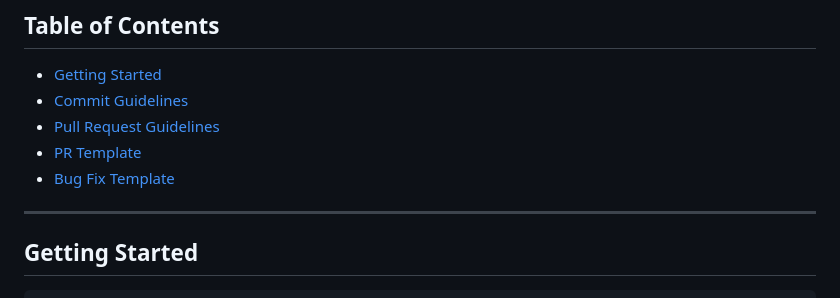
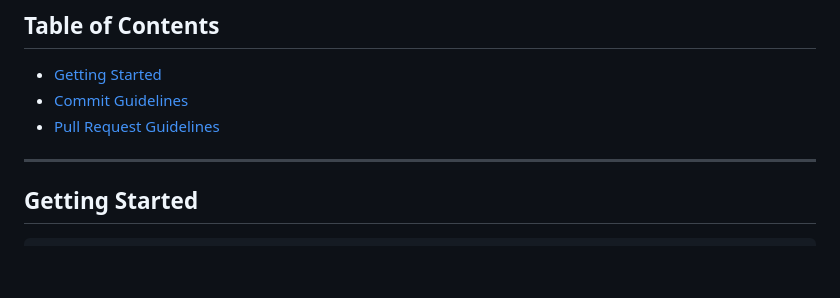
Before and after one commit to JulianKorgol/movie_reservation_system, a Markdown page: README.md, the part around the change. Rendered like a GitHub page; blank space fills up the shorter version.

Commit message:
docx[readme]: remove two links from table of contents
Co-authored-by: Copilot Autofix powered by AI <175728472+Copilot@users.noreply.github.com>

```diff
--- a/README.md
+++ b/README.md
@@ -9,8 +9,6 @@ A cinema reservation system built using a microservices architecture and based o
 - [Getting Started](#getting-started)
 - [Commit Guidelines](#commit-guidelines)
 - [Pull Request Guidelines](#pull-request-guidelines)
-- [PR Template](#pr-template)
-- [Bug Fix Template](#bug-fix-template)
 
 ---
 
```
